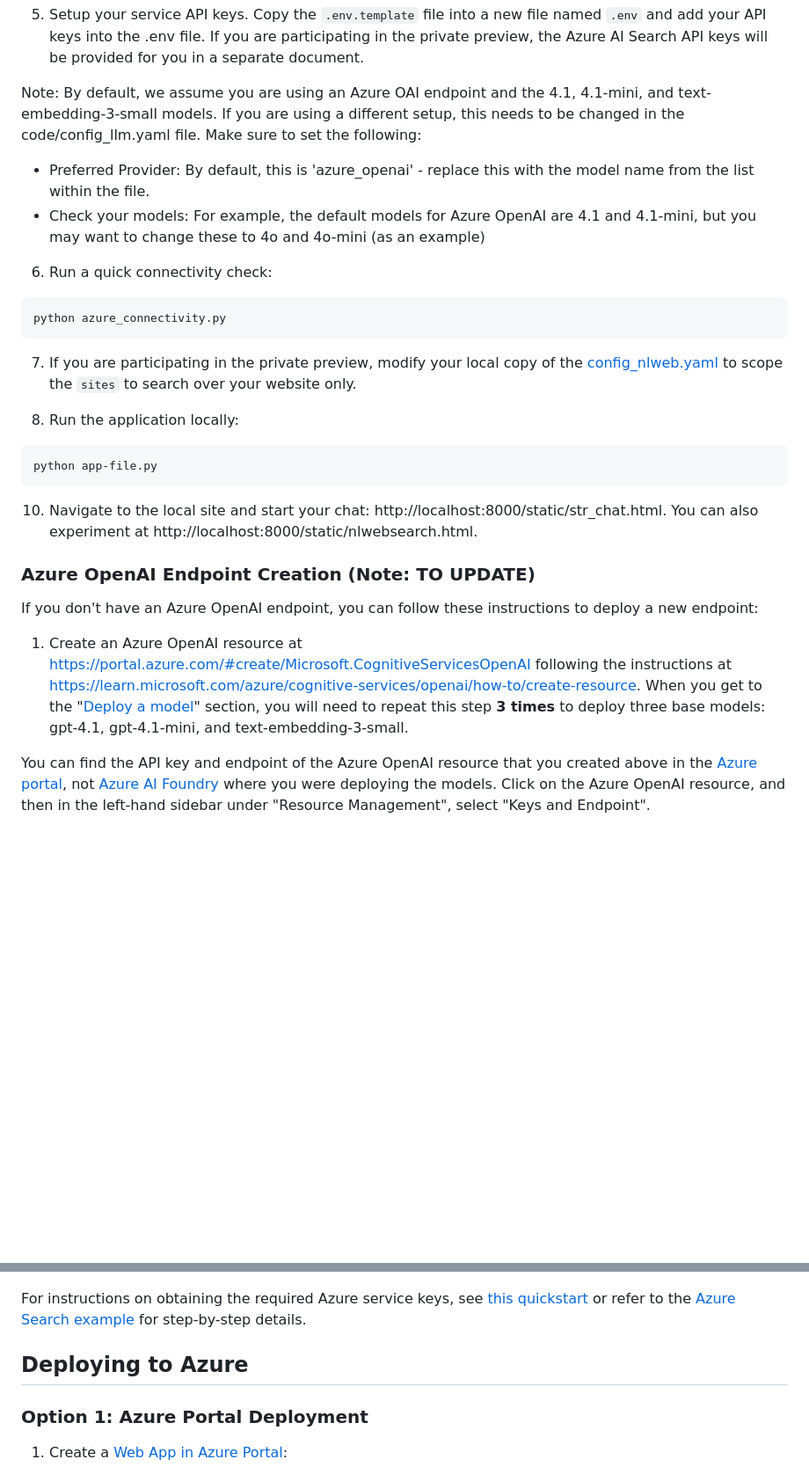
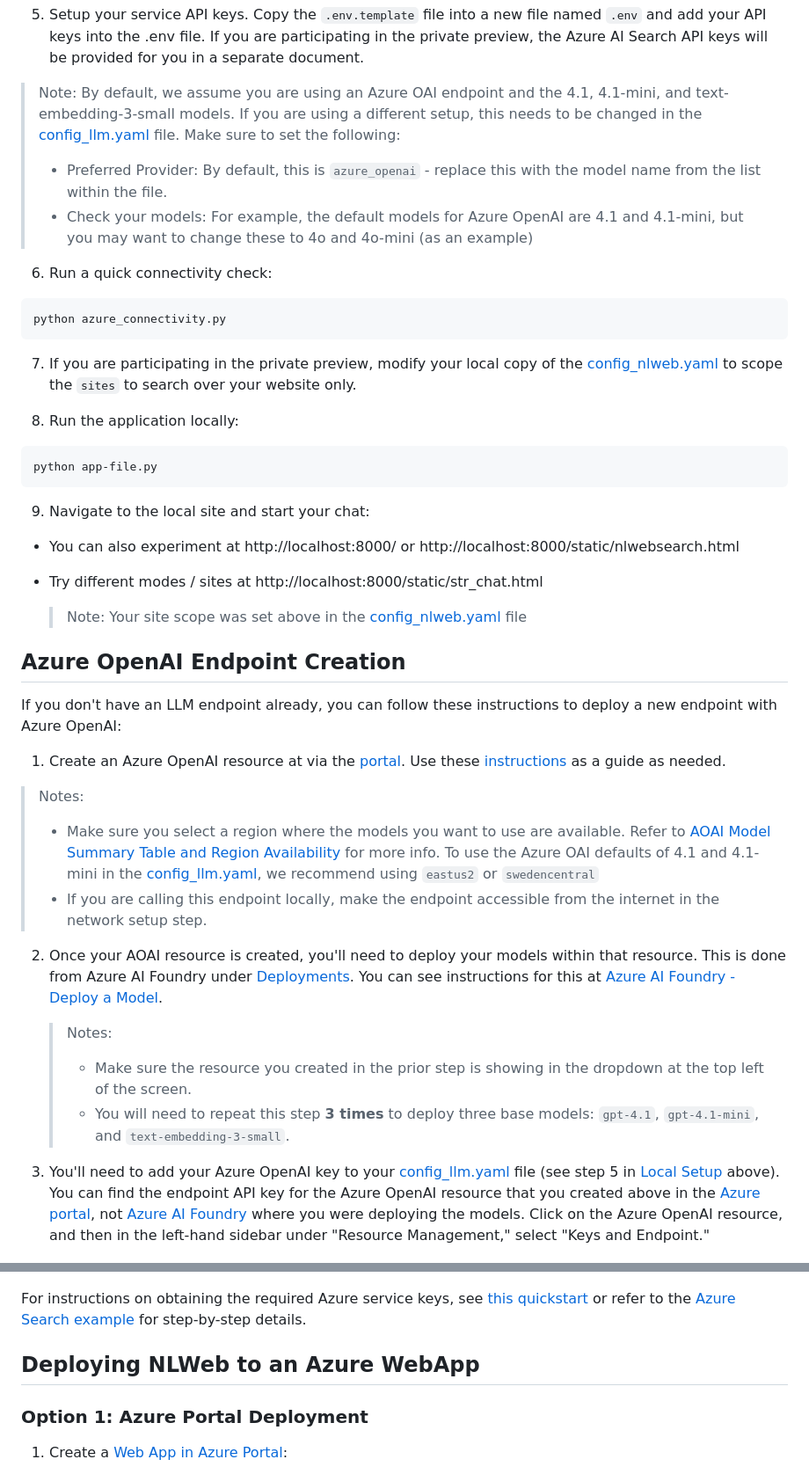
Before and after one commit to medhabelwadi/NLWeb, a Markdown page: README.md, 2 parts joined by grey strips. Shown at 88% size. Rendered like a GitHub page; blank space fills up the shorter version.

Commit message:
Update README.md
updated Azure OAI steps and some style things.  More work needed on Azure deployment steps.

````diff
--- a/README.md
+++ b/README.md
@@ -47,9 +47,9 @@ pip install -r requirements.txt
 
 5. Setup your service API keys.  Copy the `.env.template` file into a new file named `.env` and add your API keys into the .env file.  If you are participating in the private preview, the Azure AI Search API keys will be provided for you in a separate document.
 
-Note: By default, we assume you are using an Azure OAI endpoint and the 4.1, 4.1-mini, and text-embedding-3-small models.  If you are using a different setup, this needs to be changed in the code/config_llm.yaml file. Make sure to set the following:
-- Preferred Provider:  By default, this is 'azure_openai' - replace this with the model name from the list within the file.
-- Check your models:  For example, the default models for Azure OpenAI are 4.1 and 4.1-mini, but you may want to change these to 4o and 4o-mini (as an example)
+> Note: By default, we assume you are using an Azure OAI endpoint and the 4.1, 4.1-mini, and text-embedding-3-small models.  If you are using a different setup, this needs to be changed in the [config_llm.yaml](code\config\config_llm.yaml) file. Make sure to set the following:
+   > - Preferred Provider:  By default, this is `azure_openai` - replace this with the model name from the list within the file.
+   > - Check your models:  For example, the default models for Azure OpenAI are 4.1 and 4.1-mini, but you may want to change these to 4o and 4o-mini (as an example)
 
 6. Run a quick connectivity check:
 ```
@@ -63,17 +63,29 @@ python azure_connectivity.py
 python app-file.py
 ```
 
-10. Navigate to the local site and start your chat:  http://localhost:8000/static/str_chat.html.  You can also experiment at http://localhost:8000/static/nlwebsearch.html.
+9. Navigate to the local site and start your chat:
+- You can also experiment at http://localhost:8000/ or http://localhost:8000/static/nlwebsearch.html
+- Try different modes / sites at http://localhost:8000/static/str_chat.html
+
+   > Note: Your site scope was set above in the [config_nlweb.yaml](code\config\config_nlweb.yaml) file
 
 
-### Azure OpenAI Endpoint Creation (Note: TO UPDATE)
+## Azure OpenAI Endpoint Creation
 
-If you don't have an Azure OpenAI endpoint, you can follow these instructions to deploy a new endpoint:
+If you don't have an LLM endpoint already, you can follow these instructions to deploy a new endpoint with Azure OpenAI:
 
-1. Create an Azure OpenAI resource at https://portal.azure.com/#create/Microsoft.CognitiveServicesOpenAI following the instructions at https://learn.microsoft.com/azure/cognitive-services/openai/how-to/create-resource.
-When you get to the "[Deploy a model](https://learn.microsoft.com/en-us/azure/ai-services/openai/how-to/create-resource?pivots=web-portal#deploy-a-model)" section, you will need to repeat this step **3 times** to deploy three base models: gpt-4.1, gpt-4.1-mini, and text-embedding-3-small.
+1. Create an Azure OpenAI resource at via the [portal](https://portal.azure.com/#create/Microsoft.CognitiveServicesOpenAI).  Use these [instructions](https://learn.microsoft.com/azure/cognitive-services/openai/how-to/create-resource) as a guide as needed.
+> Notes:
+> - Make sure you select a region where the models you want to use are available.  Refer to [AOAI Model Summary Table and Region Availability](https://learn.microsoft.com/azure/ai-services/openai/concepts/models?tabs=global-standard%2Cstandard-chat-completions#model-summary-table-and-region-availability) for more info.  To use the Azure OAI defaults of 4.1 and 4.1-mini in the [config_llm.yaml](code\config\config_llm.yaml), we recommend using `eastus2` or `swedencentral`
+> - If you are calling this endpoint locally, make the endpoint accessible from the internet in the network setup step.
 
-You can find the API key and endpoint of the Azure OpenAI resource that you created above in the [Azure portal](https://portal.azure.com/?feature.msaljs=true#view/Microsoft_Azure_ProjectOxford/CognitiveServicesHub/~/OpenAI), not [Azure AI Foundry](https://ai.azure.com) where you were deploying the models.  Click on the Azure OpenAI resource, and then in the left-hand sidebar under "Resource Management", select "Keys and Endpoint".
+2. Once your AOAI resource is created, you'll need to deploy your models within that resource.  This is done from Azure AI Foundry under [Deployments](https://ai.azure.com/resource/deployments). You can see instructions for this at [Azure AI Foundry - Deploy a Model](https://learn.microsoft.com/azure/ai-services/openai/how-to/create-resource?pivots=web-portal#deploy-a-model).
+   > Notes:
+   > - Make sure the resource you created in the prior step is showing in the dropdown at the top left of the screen.
+   > - You will need to repeat this step **3 times** to deploy three base models: `gpt-4.1`, `gpt-4.1-mini`, and `text-embedding-3-small`.
+
+
+3. You'll need to add your Azure OpenAI key to your [config_llm.yaml](code\config\config_llm.yaml) file (see step 5 in [Local Setup](#local-setup) above). You can find the endpoint API key for the Azure OpenAI resource that you created above in the [Azure portal](https://portal.azure.com/?feature.msaljs=true#view/Microsoft_Azure_ProjectOxford/CognitiveServicesHub/~/OpenAI), not [Azure AI Foundry](https://ai.azure.com) where you were deploying the models.  Click on the Azure OpenAI resource, and then in the left-hand sidebar under "Resource Management," select "Keys and Endpoint."
 
 ![Screenshot of Keys and Endpoint under Resource Management in the Azure portal](images/AOAIKeysAndEndpoint.jpg)
 
@@ -81,8 +93,6 @@ For instructions on obtaining the required Azure service keys, see [this quickst
 
 
-
-
-## Deploying to Azure
+## Deploying NLWeb to an Azure WebApp
 
 ### Option 1: Azure Portal Deployment
 
````
Also changed, not shown: other parts of README.md (+8 -8 lines).
